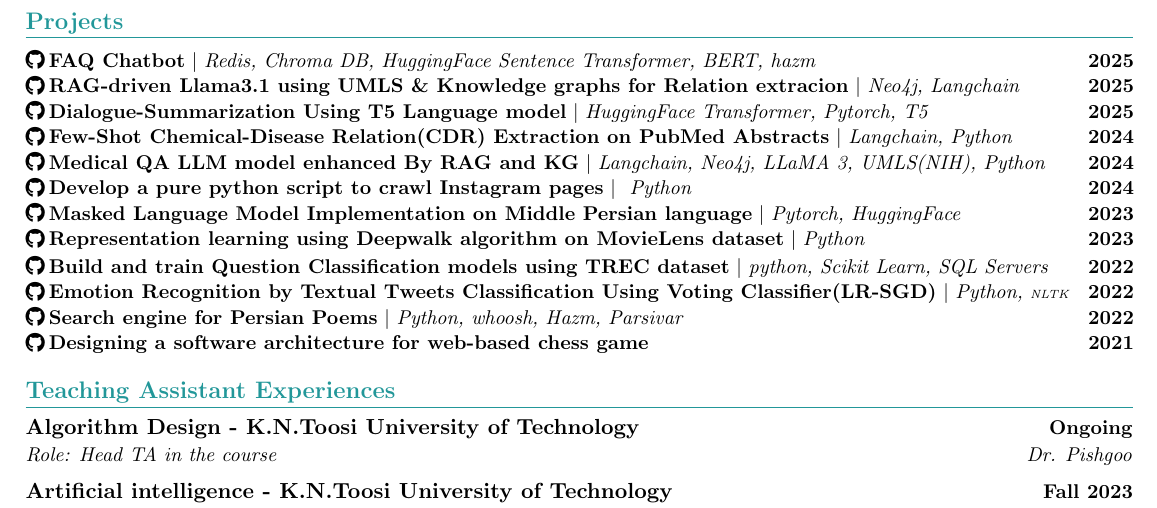
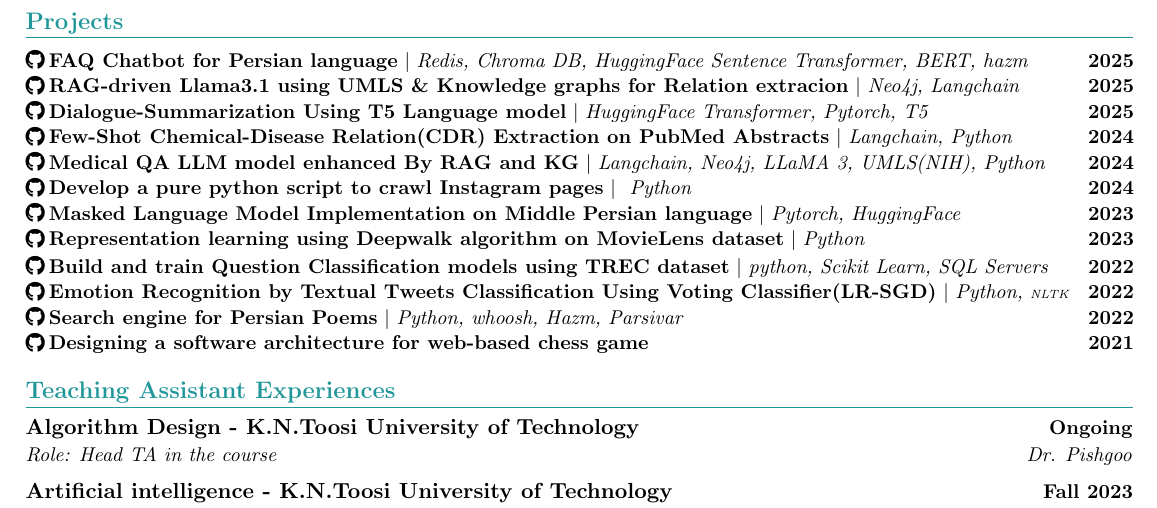
Before and after one commit to mahdi-khoshmaram/mahdi-khoshmaram.github.io, a LaTeX CV (cv/CV.tex): part of page 2 of 2, cut so that both start at the same text. Compiled offline with pdfLaTeX.

Commit message:
update cv

```diff
--- a/cv/CV.tex
+++ b/cv/CV.tex
@@ -237,7 +237,7 @@
 	\resumeSubHeadingListStart
 		%--------------------project0------------------
 	\resumeProjectHeading
-	{\textbf {\href{https://github.com/mahdi-khoshmaram/FaqChatbot}{\raisebox{-0.05\height}\faGithub \hspace{2pt}FAQ Chatbot}} $|$ \emph{Redis, Chroma DB, HuggingFace Sentence Transformer, BERT, hazm}}{2025}
+	{\textbf {\href{https://github.com/mahdi-khoshmaram/FaqChatbot}{\raisebox{-0.05\height}\faGithub \hspace{2pt}FAQ Chatbot for Persian language}} $|$ \emph{Redis, Chroma DB, HuggingFace Sentence Transformer, BERT, hazm}}{2025}
 	\vspace{-30pt}
 		%--------------------project1------------------
 	\resumeProjectHeading
```
Also changed, not shown: cv/CV.pdf, 3 other files.
